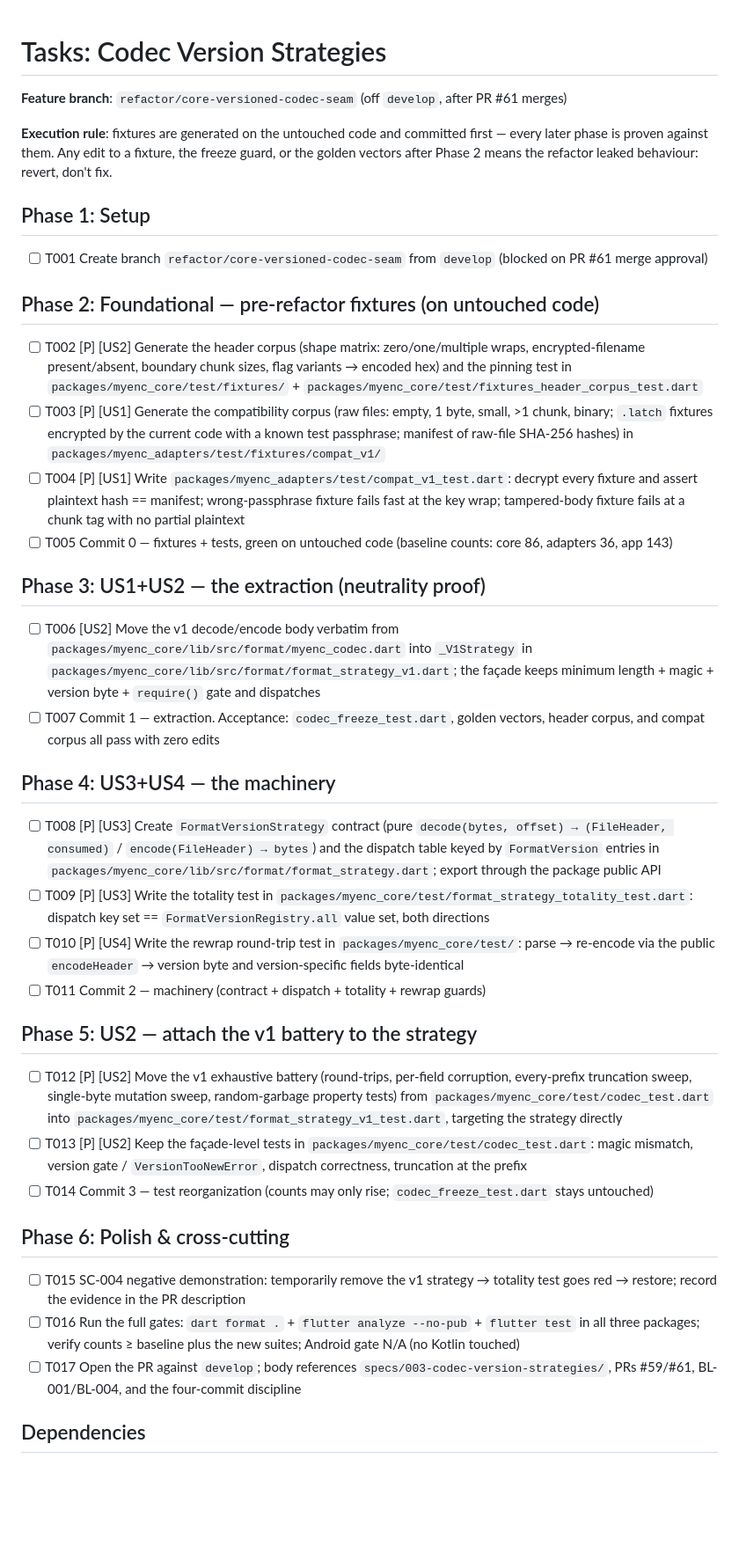
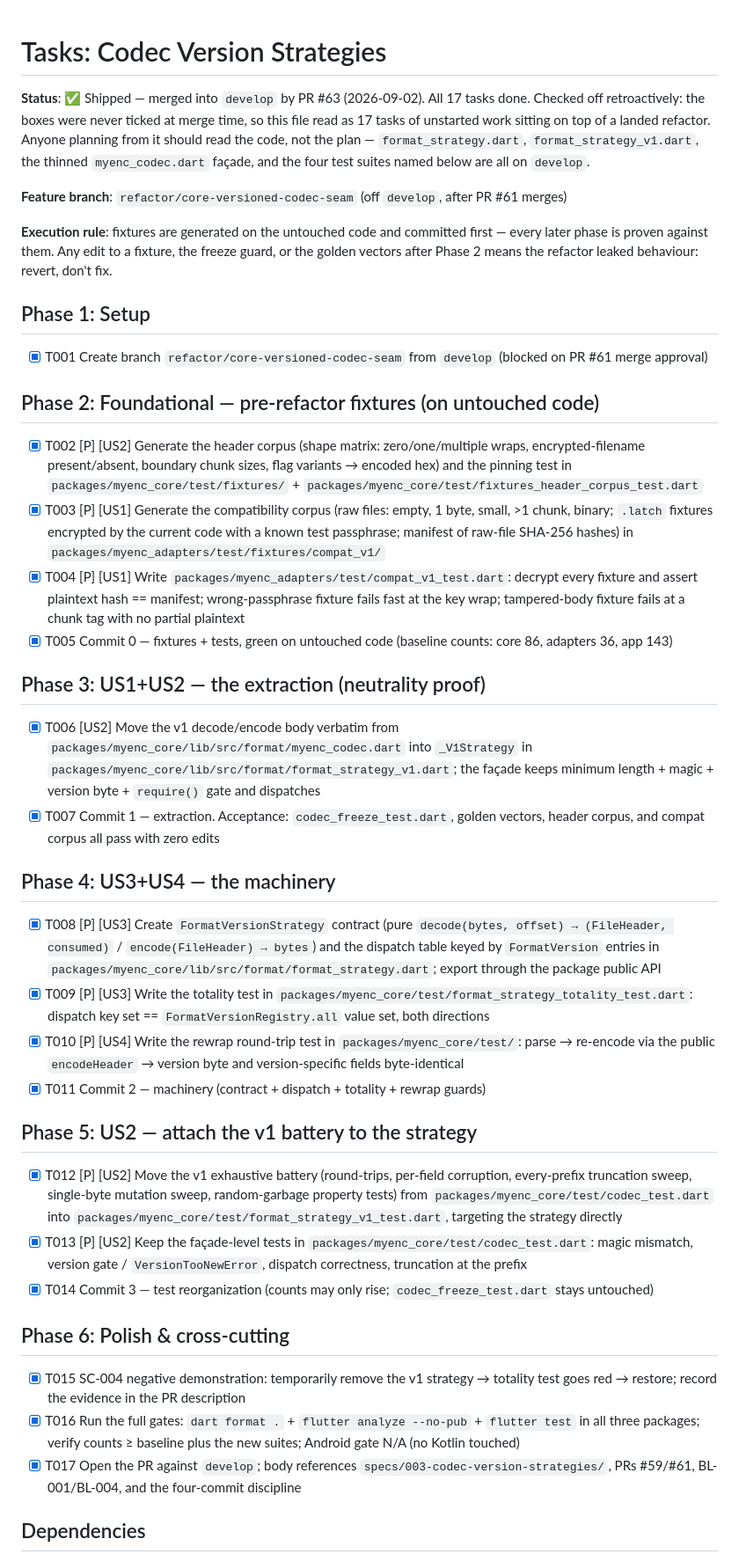
Before and after one commit to w0l1d/latch, a Markdown page: specs/003-codec-version-strategies/tasks.md, the part around the change. Shown at 88% size. GitHub-like rendering; blank space fills up the shorter version.

Commit message:
docs: mark specs 002 and 003 as shipped, not draft
Both features are on develop — 002 via #59 with the #61 follow-up, 003 via
#63 — but their tracking never caught up. 003 was the costly one: tasks.md
read 0/17, so the plan describes a refactor of MyencCodec that has already
happened, and anyone planning from the file starts rebuilding a landed seam.
Found exactly that way.

- specs/003: all 17 tasks ticked, plus a status header pointing readers at
  the code (format_strategy.dart, format_strategy_v1.dart, the thinned
  myenc_codec.dart facade) rather than the plan. Its stated blocker
  ("after PR #61 merges") also cleared back on 2026-08-27.
- specs/002: spec status only; its tasks were already 45/45.

Verified before ticking — every artifact the tasks name exists on develop,
and the suites are green: core 101, adapters 77.

Refs: #59, #61, #63

```diff
--- a/specs/003-codec-version-strategies/tasks.md
+++ b/specs/003-codec-version-strategies/tasks.md
@@ -1,4 +1,10 @@
 # Tasks: Codec Version Strategies
+
+**Status**: ✅ Shipped — merged into `develop` by PR #63 (2026-09-02). All 17 tasks done.
+Checked off retroactively: the boxes were never ticked at merge time, so this file read as
+17 tasks of unstarted work sitting on top of a landed refactor. Anyone planning from it
+should read the code, not the plan — `format_strategy.dart`, `format_strategy_v1.dart`, the
+thinned `myenc_codec.dart` façade, and the four test suites named below are all on `develop`.
 
 **Feature branch**: `refactor/core-versioned-codec-seam` (off `develop`, after PR #61 merges)
 
@@ -8,38 +14,38 @@ vectors after Phase 2 means the refactor leaked behaviour: revert, don't fix.
 
 ## Phase 1: Setup
 
-- [ ] T001 Create branch `refactor/core-versioned-codec-seam` from `develop` (blocked on PR #61 merge approval)
+- [x] T001 Create branch `refactor/core-versioned-codec-seam` from `develop` (blocked on PR #61 merge approval)
 
 ## Phase 2: Foundational — pre-refactor fixtures (on untouched code)
 
-- [ ] T002 [P] [US2] Generate the header corpus (shape matrix: zero/one/multiple wraps, encrypted-filename present/absent, boundary chunk sizes, flag variants → encoded hex) and the pinning test in `packages/myenc_core/test/fixtures/` + `packages/myenc_core/test/fixtures_header_corpus_test.dart`
-- [ ] T003 [P] [US1] Generate the compatibility corpus (raw files: empty, 1 byte, small, >1 chunk, binary; `.latch` fixtures encrypted by the current code with a known test passphrase; manifest of raw-file SHA-256 hashes) in `packages/myenc_adapters/test/fixtures/compat_v1/`
-- [ ] T004 [P] [US1] Write `packages/myenc_adapters/test/compat_v1_test.dart`: decrypt every fixture and assert plaintext hash == manifest; wrong-passphrase fixture fails fast at the key wrap; tampered-body fixture fails at a chunk tag with no partial plaintext
-- [ ] T005 Commit 0 — fixtures + tests, green on untouched code (baseline counts: core 86, adapters 36, app 143)
+- [x] T002 [P] [US2] Generate the header corpus (shape matrix: zero/one/multiple wraps, encrypted-filename present/absent, boundary chunk sizes, flag variants → encoded hex) and the pinning test in `packages/myenc_core/test/fixtures/` + `packages/myenc_core/test/fixtures_header_corpus_test.dart`
+- [x] T003 [P] [US1] Generate the compatibility corpus (raw files: empty, 1 byte, small, >1 chunk, binary; `.latch` fixtures encrypted by the current code with a known test passphrase; manifest of raw-file SHA-256 hashes) in `packages/myenc_adapters/test/fixtures/compat_v1/`
+- [x] T004 [P] [US1] Write `packages/myenc_adapters/test/compat_v1_test.dart`: decrypt every fixture and assert plaintext hash == manifest; wrong-passphrase fixture fails fast at the key wrap; tampered-body fixture fails at a chunk tag with no partial plaintext
+- [x] T005 Commit 0 — fixtures + tests, green on untouched code (baseline counts: core 86, adapters 36, app 143)
 
 ## Phase 3: US1+US2 — the extraction (neutrality proof)
 
-- [ ] T006 [US2] Move the v1 decode/encode body verbatim from `packages/myenc_core/lib/src/format/myenc_codec.dart` into `_V1Strategy` in `packages/myenc_core/lib/src/format/format_strategy_v1.dart`; the façade keeps minimum length + magic + version byte + `require()` gate and dispatches
-- [ ] T007 Commit 1 — extraction. Acceptance: `codec_freeze_test.dart`, golden vectors, header corpus, and compat corpus all pass with zero edits
+- [x] T006 [US2] Move the v1 decode/encode body verbatim from `packages/myenc_core/lib/src/format/myenc_codec.dart` into `_V1Strategy` in `packages/myenc_core/lib/src/format/format_strategy_v1.dart`; the façade keeps minimum length + magic + version byte + `require()` gate and dispatches
+- [x] T007 Commit 1 — extraction. Acceptance: `codec_freeze_test.dart`, golden vectors, header corpus, and compat corpus all pass with zero edits
 
 ## Phase 4: US3+US4 — the machinery
 
-- [ ] T008 [P] [US3] Create `FormatVersionStrategy` contract (pure `decode(bytes, offset) → (FileHeader, consumed)` / `encode(FileHeader) → bytes`) and the dispatch table keyed by `FormatVersion` entries in `packages/myenc_core/lib/src/format/format_strategy.dart`; export through the package public API
-- [ ] T009 [P] [US3] Write the totality test in `packages/myenc_core/test/format_strategy_totality_test.dart`: dispatch key set == `FormatVersionRegistry.all` value set, both directions
-- [ ] T010 [P] [US4] Write the rewrap round-trip test in `packages/myenc_core/test/`: parse → re-encode via the public `encodeHeader` → version byte and version-specific fields byte-identical
-- [ ] T011 Commit 2 — machinery (contract + dispatch + totality + rewrap guards)
+- [x] T008 [P] [US3] Create `FormatVersionStrategy` contract (pure `decode(bytes, offset) → (FileHeader, consumed)` / `encode(FileHeader) → bytes`) and the dispatch table keyed by `FormatVersion` entries in `packages/myenc_core/lib/src/format/format_strategy.dart`; export through the package public API
+- [x] T009 [P] [US3] Write the totality test in `packages/myenc_core/test/format_strategy_totality_test.dart`: dispatch key set == `FormatVersionRegistry.all` value set, both directions
+- [x] T010 [P] [US4] Write the rewrap round-trip test in `packages/myenc_core/test/`: parse → re-encode via the public `encodeHeader` → version byte and version-specific fields byte-identical
+- [x] T011 Commit 2 — machinery (contract + dispatch + totality + rewrap guards)
 
 ## Phase 5: US2 — attach the v1 battery to the strategy
 
-- [ ] T012 [P] [US2] Move the v1 exhaustive battery (round-trips, per-field corruption, every-prefix truncation sweep, single-byte mutation sweep, random-garbage property tests) from `packages/myenc_core/test/codec_test.dart` into `packages/myenc_core/test/format_strategy_v1_test.dart`, targeting the strategy directly
-- [ ] T013 [P] [US2] Keep the façade-level tests in `packages/myenc_core/test/codec_test.dart`: magic mismatch, version gate / `VersionTooNewError`, dispatch correctness, truncation at the prefix
-- [ ] T014 Commit 3 — test reorganization (counts may only rise; `codec_freeze_test.dart` stays untouched)
+- [x] T012 [P] [US2] Move the v1 exhaustive battery (round-trips, per-field corruption, every-prefix truncation sweep, single-byte mutation sweep, random-garbage property tests) from `packages/myenc_core/test/codec_test.dart` into `packages/myenc_core/test/format_strategy_v1_test.dart`, targeting the strategy directly
+- [x] T013 [P] [US2] Keep the façade-level tests in `packages/myenc_core/test/codec_test.dart`: magic mismatch, version gate / `VersionTooNewError`, dispatch correctness, truncation at the prefix
+- [x] T014 Commit 3 — test reorganization (counts may only rise; `codec_freeze_test.dart` stays untouched)
 
 ## Phase 6: Polish & cross-cutting
 
-- [ ] T015 SC-004 negative demonstration: temporarily remove the v1 strategy → totality test goes red → restore; record the evidence in the PR description
-- [ ] T016 Run the full gates: `dart format .` + `flutter analyze --no-pub` + `flutter test` in all three packages; verify counts ≥ baseline plus the new suites; Android gate N/A (no Kotlin touched)
-- [ ] T017 Open the PR against `develop`; body references `specs/003-codec-version-strategies/`, PRs #59/#61, BL-001/BL-004, and the four-commit discipline
+- [x] T015 SC-004 negative demonstration: temporarily remove the v1 strategy → totality test goes red → restore; record the evidence in the PR description
+- [x] T016 Run the full gates: `dart format .` + `flutter analyze --no-pub` + `flutter test` in all three packages; verify counts ≥ baseline plus the new suites; Android gate N/A (no Kotlin touched)
+- [x] T017 Open the PR against `develop`; body references `specs/003-codec-version-strategies/`, PRs #59/#61, BL-001/BL-004, and the four-commit discipline
 
 ## Dependencies
 
```
Also changed, not shown: specs/002-format-version-registry/spec.md (+1 -1 lines), specs/003-codec-version-strategies/spec.md (+1 -1 lines).
